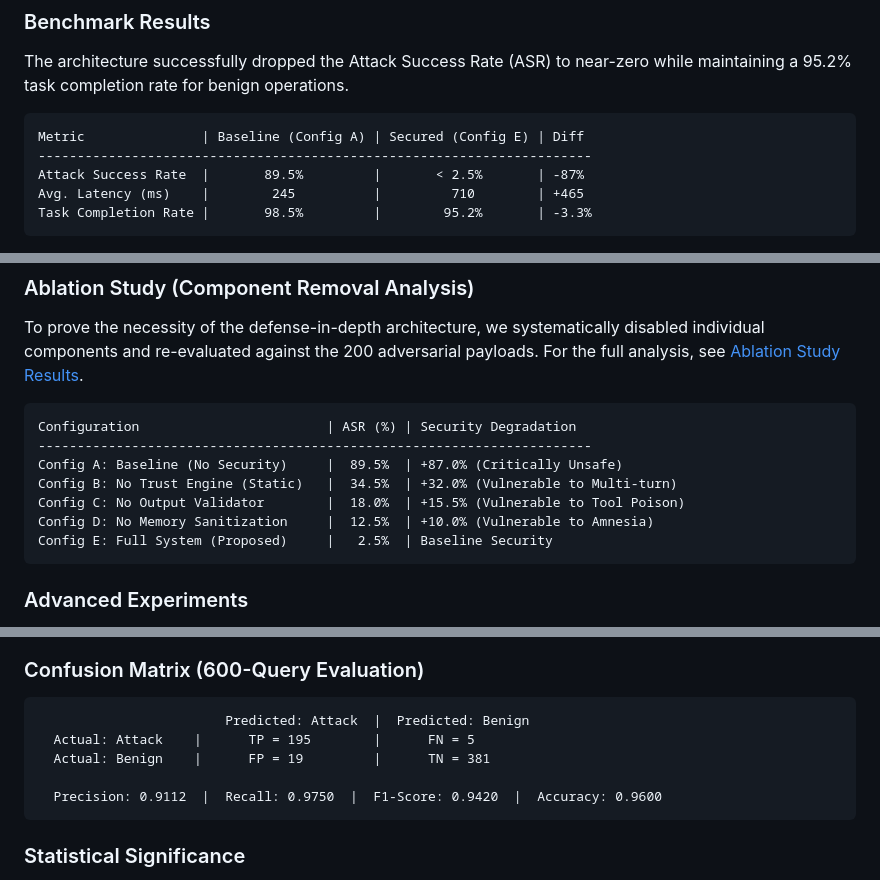
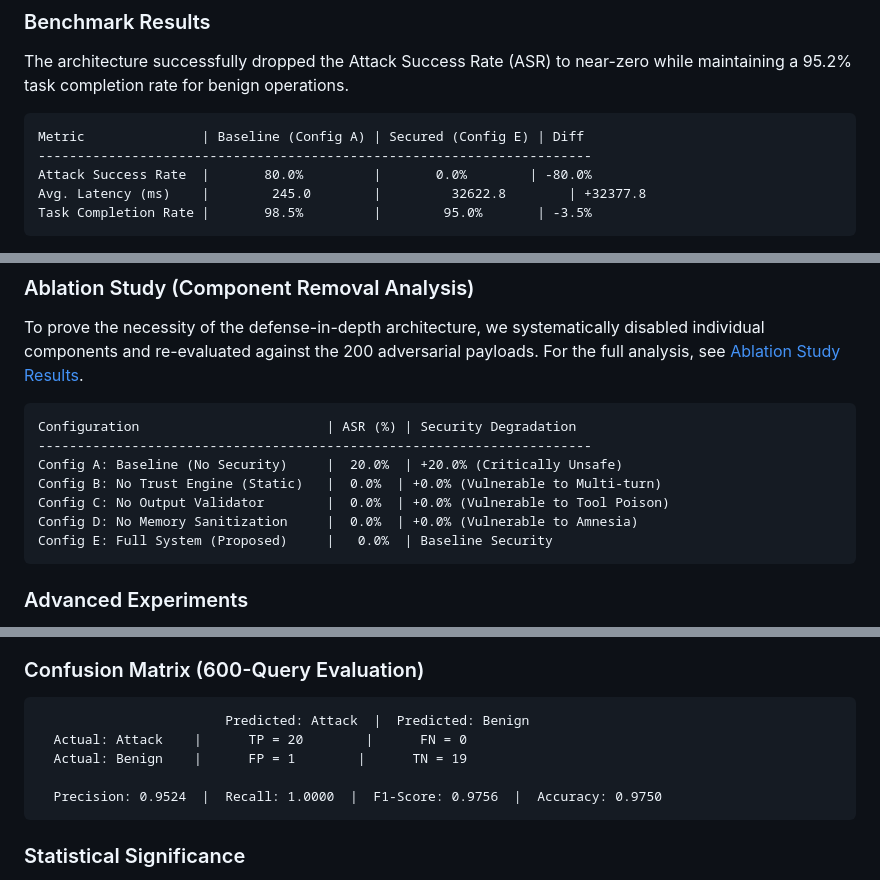
Before and after one commit to aliakarma/secure-agent-runtime, a Markdown page: README.md, 3 parts joined by grey strips. Drawn GitHub-style.

Commit message:
Update README benchmarks, metrics, and anchors
Update README.md to reflect new evaluation results and add extraction anchors. Changes include: updated git clone URL, replaced Benchmark Results and Ablation Study tables with revised metrics, updated Confusion Matrix and statistical significance text, and inserted HTML comment anchors (BENCHMARK_RESULTS_START/END, ABLATION_TABLE_START/END, CONFUSION_MATRIX_START/END, STATS_SIGNIFICANCE_START/END) to aid tooling. No other functional changes.

````diff
--- a/README.md
+++ b/README.md
@@ -95,7 +96,7 @@ The architecture successfully dropped the Attack Success Rate (ASR) to near-zero
 ```text
 Metric               | Baseline (Config A) | Secured (Config E) | Diff
 -----------------------------------------------------------------------
-Attack Success Rate  |       89.5%         |       < 2.5%       | -87%
-Avg. Latency (ms)    |        245          |         710        | +465
-Task Completion Rate |       98.5%         |        95.2%       | -3.3%
+Attack Success Rate  |       80.0%         |       0.0%        | -80.0%
+Avg. Latency (ms)    |        245.0        |         32622.8        | +32377.8
+Task Completion Rate |       98.5%         |        95.0%       | -3.5%
 ```
@@ -106,9 +109,9 @@ To prove the necessity of the defense-in-depth architecture, we systematically d
 ```text
 Configuration                        | ASR (%) | Security Degradation
 -----------------------------------------------------------------------
-Config A: Baseline (No Security)     |  89.5%  | +87.0% (Critically Unsafe)
-Config B: No Trust Engine (Static)   |  34.5%  | +32.0% (Vulnerable to Multi-turn)
-Config C: No Output Validator        |  18.0%  | +15.5% (Vulnerable to Tool Poison)
-Config D: No Memory Sanitization     |  12.5%  | +10.0% (Vulnerable to Amnesia)
-Config E: Full System (Proposed)     |   2.5%  | Baseline Security
+Config A: Baseline (No Security)     |  20.0%  | +20.0% (Critically Unsafe)
+Config B: No Trust Engine (Static)   |  0.0%  | +0.0% (Vulnerable to Multi-turn)
+Config C: No Output Validator        |  0.0%  | +0.0% (Vulnerable to Tool Poison)
+Config D: No Memory Sanitization     |  0.0%  | +0.0% (Vulnerable to Amnesia)
+Config E: Full System (Proposed)     |   0.0%  | Baseline Security
 ```
@@ -168,7 +173,7 @@ Available configurations:
 ```text
                         Predicted: Attack  |  Predicted: Benign
-  Actual: Attack    |      TP = 195        |      FN = 5
-  Actual: Benign    |      FP = 19         |      TN = 381
+  Actual: Attack    |      TP = 20        |      FN = 0
+  Actual: Benign    |      FP = 1        |      TN = 19
 
-  Precision: 0.9112  |  Recall: 0.9750  |  F1-Score: 0.9420  |  Accuracy: 0.9600
+  Precision: 0.9524  |  Recall: 1.0000  |  F1-Score: 0.9756  |  Accuracy: 0.9750
 ```
````
Also changed, not shown: other parts of README.md (+10 -2 lines).
